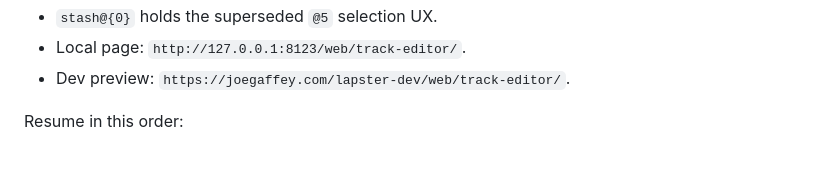
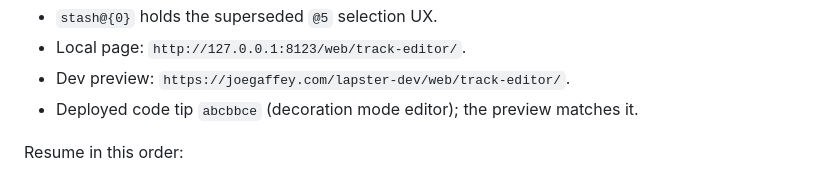
Before and after one commit to joegaffey/lapster, a Markdown page: PROGRESS.md, the part around one of its changes. GitHub-like rendering.

```diff
--- a/PROGRESS.md
+++ b/PROGRESS.md
@@ -182,6 +182,7 @@ State on `feat/venue-graph`:
 - `stash@{0}` holds the superseded `@5` selection UX.
 - Local page: `http://127.0.0.1:8123/web/track-editor/`.
 - Dev preview: `https://joegaffey.com/lapster-dev/web/track-editor/`.
+- Deployed code tip `abcbbce` (decoration mode editor); the preview matches it.
 
 Resume in this order:
 
```
Also changed, not shown: other parts of PROGRESS.md (+1 -1 lines), docs/features/venue-graph-plan.md (+8 -4 lines), docs/tech-debt.md (+1 -1 lines).
